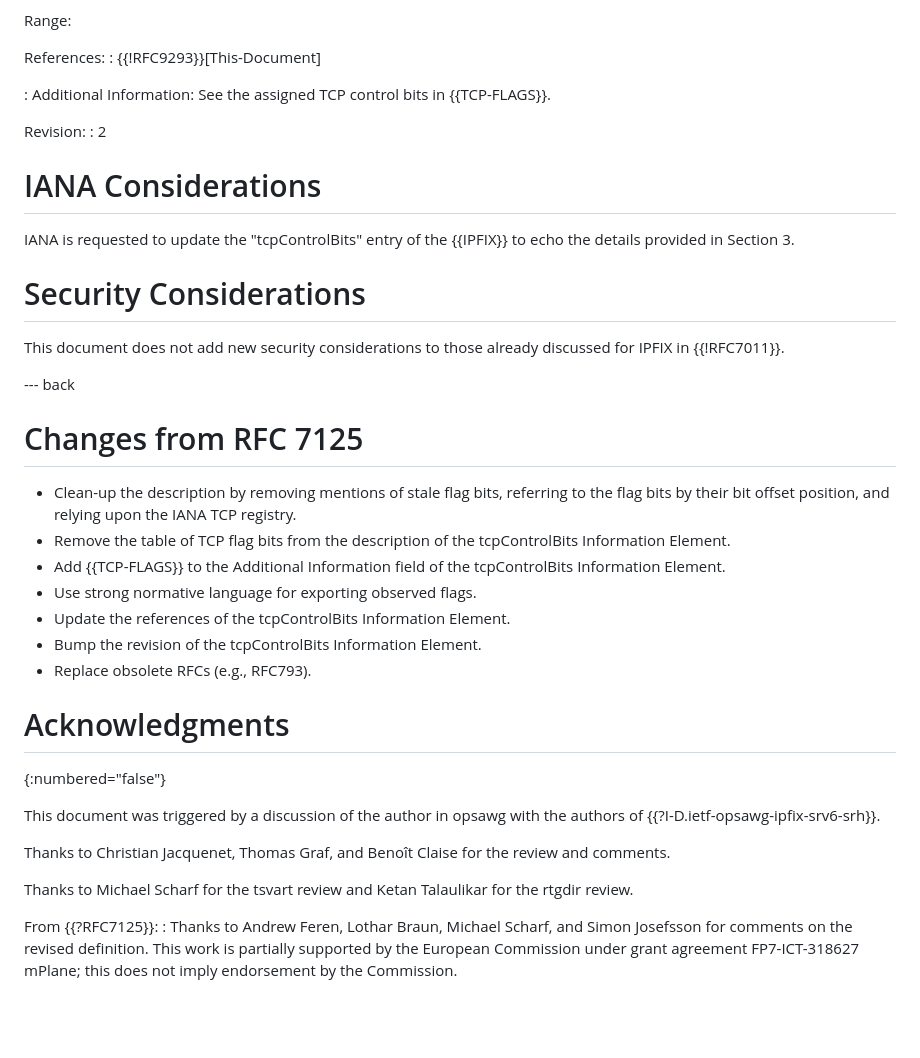
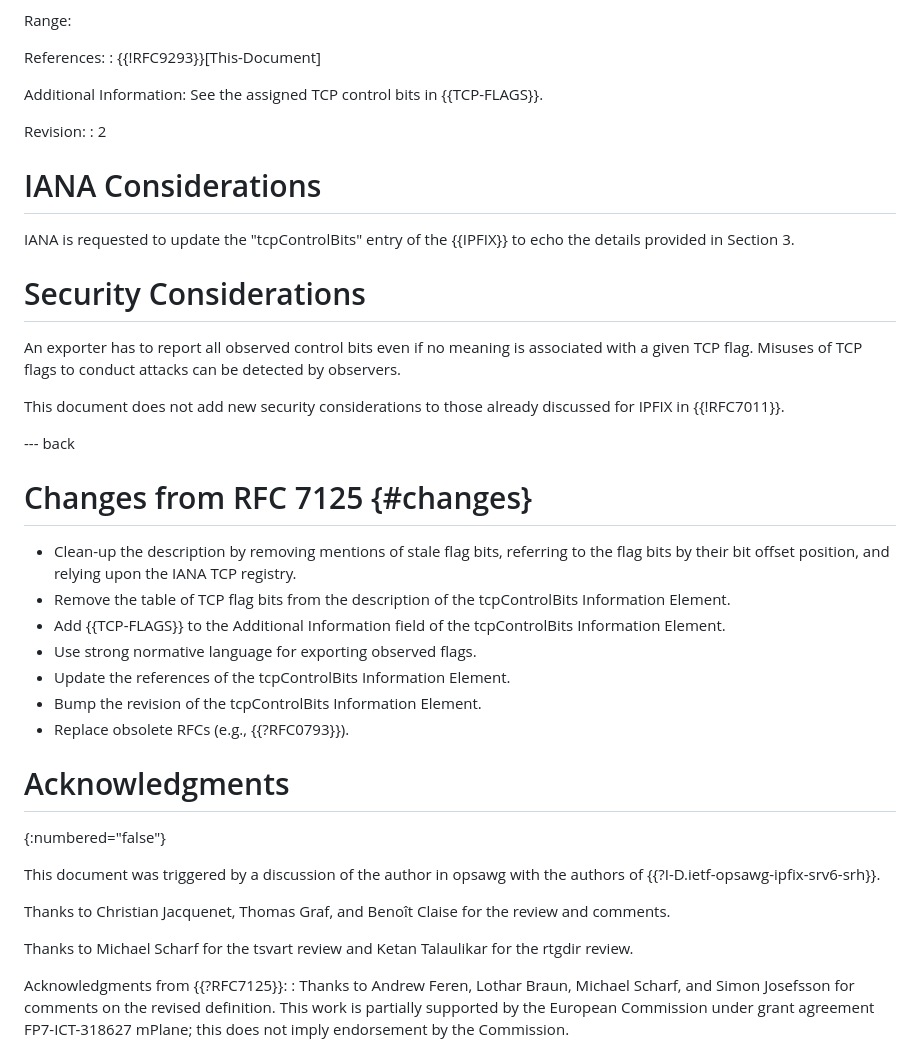
Before and after one commit to boucadair/-ipfix-rfc7125-update, a Markdown page: draft-ietf-opsawg-rfc7125-update.md, the part around the change printed below. Rendered like a GitHub page; blank space fills up the shorter version.

Commit message:
add security cons

```diff
--- a/draft-ietf-opsawg-rfc7125-update.md
+++ b/draft-ietf-opsawg-rfc7125-update.md
@@ -161,7 +163,7 @@ Range:
 References:
 : {{!RFC9293}}[This-Document]
 
-: Additional Information:
+Additional Information:
 See the assigned TCP control bits in {{TCP-FLAGS}}.
 
 Revision:
@@ -175,11 +177,14 @@ Revision:
 
 # Security Considerations
 
-  This document does not add new security considerations to those already discussed for IPFIX in {{!RFC7011}}.
+An exporter has to report all observed control bits even if no meaning is associated
+with a given TCP flag. Misuses of TCP flags to conduct attacks can be detected by observers.
+
+This document does not add new security considerations to those already discussed for IPFIX in {{!RFC7011}}.
 
 --- back
 
-# Changes from RFC 7125
+# Changes from RFC 7125 {#changes}
 
 * Clean-up the description by removing mentions of stale flag bits, referring to the flag bits by their bit offset position, and relying upon the IANA TCP registry.
 * Remove the table of TCP flag bits from the description of the tcpControlBits Information Element.
@@ -187,7 +192,7 @@ Revision:
 * Use strong normative language for exporting observed flags.
 * Update the references of the tcpControlBits Information Element.
 * Bump the revision of the tcpControlBits Information Element.
-* Replace obsolete RFCs (e.g., RFC793).
+* Replace obsolete RFCs (e.g., {{?RFC0793}}).
 
 
 # Acknowledgments
@@ -201,7 +206,7 @@ Revision:
 
    Thanks to Michael Scharf for the tsvart review and Ketan Talaulikar for the rtgdir review.
 
-  From {{?RFC7125}}:
+  Acknowledgments from {{?RFC7125}}:
   : Thanks to Andrew Feren, Lothar Braun, Michael Scharf, and Simon
      Josefsson for comments on the revised definition.  This work is
      partially supported by the European Commission under grant agreement
```
Also changed, not shown: other parts of draft-ietf-opsawg-rfc7125-update.md (+14 -12 lines).
